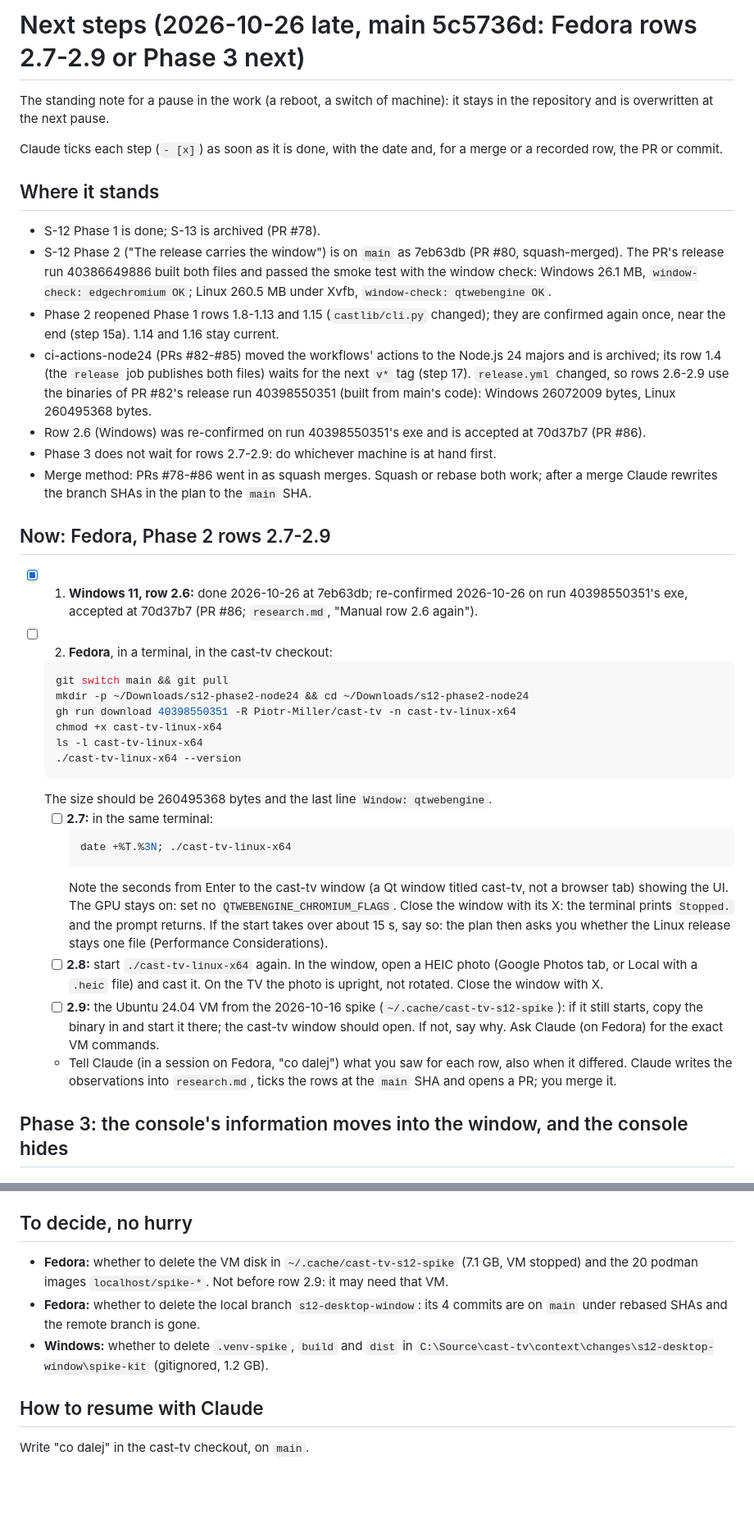
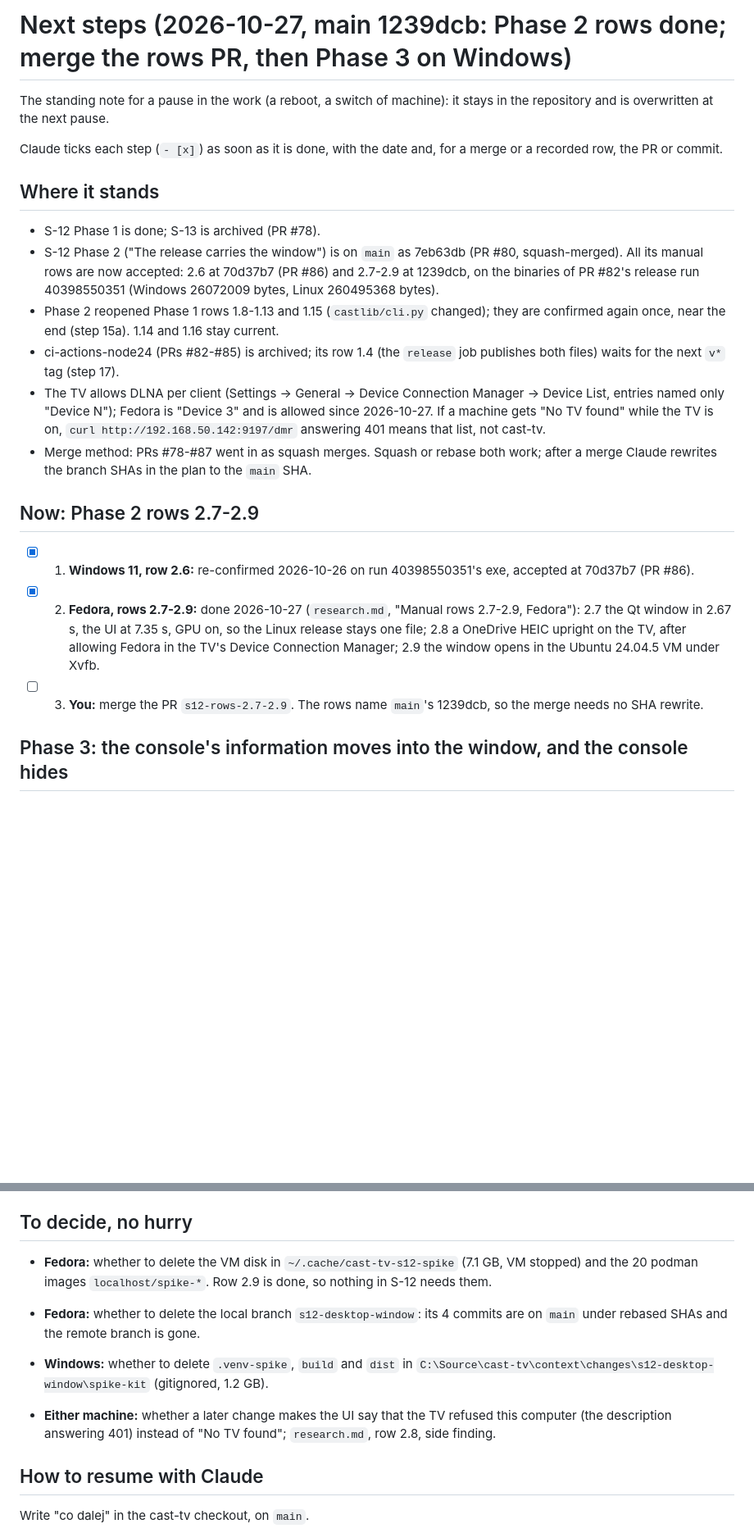
Before and after one commit to Piotr-Miller/cast-tv, a Markdown page: temp_steps.md, 2 parts joined by grey strips. Shown at 82% size. Drawn GitHub-style; blank space fills up the shorter version.

Commit message:
chore(s12-desktop-window): rows 2.7-2.9 accepted on Fedora and the Ubuntu VM (#88)
* chore(s12-desktop-window): rows 2.7-2.9 accepted on Fedora and the Ubuntu VM

Row 2.7: the release binary of run 40398550351 opens its Qt window in
2.67 s with the UI at 7.35 s, GPU on; the Linux release stays one file.
Row 2.8: a OneDrive HEIC cast through the window shows upright, after the
TV's Device Connection Manager was set to allow this Fedora laptop (its
DLNA description had answered 401). Row 2.9: the binary opens its window
in the Ubuntu 24.04.5 VM under Xvfb. temp_steps.md moves on to the merge.

Co-Authored-By: Claude Opus 5.5 <noreply@anthropic.com>

* docs(s12-desktop-window): the 701 seen after row 2.8's cast

Co-Authored-By: Claude Opus 5.5 <noreply@anthropic.com>

* docs(s12-desktop-window): the second cast after row 2.8 was a second press

Co-Authored-By: Claude Opus 5.5 <noreply@anthropic.com>

---------

Co-authored-by: Claude Opus 5.5 <noreply@anthropic.com>

````diff
--- a/temp_steps.md
+++ b/temp_steps.md
@@ -1,4 +1,4 @@
-# Next steps (2026-10-26 late, main 5c5736d: Fedora rows 2.7-2.9 or Phase 3 next)
+# Next steps (2026-10-27, main 1239dcb: Phase 2 rows done; merge the rows PR, then Phase 3 on Windows)
 
 The standing note for a pause in the work (a reboot, a switch of machine): it stays in the
 repository and is overwritten at the next pause.
@@ -10,52 +10,29 @@ recorded row, the PR or commit.
 
 - S-12 Phase 1 is done; S-13 is archived (PR #78).
 - S-12 Phase 2 ("The release carries the window") is on `main` as 7eb63db (PR #80, squash-merged).
-  The PR's release run 40386649886 built both files and passed the smoke test with the window
-  check: Windows 26.1 MB, `window-check: edgechromium OK`; Linux 260.5 MB under Xvfb,
-  `window-check: qtwebengine OK`.
+  All its manual rows are now accepted: 2.6 at 70d37b7 (PR #86) and 2.7-2.9 at 1239dcb, on the
+  binaries of PR #82's release run 40398550351 (Windows 26072009 bytes, Linux 260495368 bytes).
 - Phase 2 reopened Phase 1 rows 1.8-1.13 and 1.15 (`castlib/cli.py` changed); they are confirmed
   again once, near the end (step 15a). 1.14 and 1.16 stay current.
-- ci-actions-node24 (PRs #82-#85) moved the workflows' actions to the Node.js 24 majors and is
-  archived; its row 1.4 (the `release` job publishes both files) waits for the next `v*` tag
-  (step 17). `release.yml` changed, so rows 2.6-2.9 use the binaries of PR #82's release run
-  40398550351 (built from main's code): Windows 26072009 bytes, Linux 260495368 bytes.
-- Row 2.6 (Windows) was re-confirmed on run 40398550351's exe and is accepted at 70d37b7 (PR #86).
-- Phase 3 does not wait for rows 2.7-2.9: do whichever machine is at hand first.
-- Merge method: PRs #78-#86 went in as squash merges. Squash or rebase both work; after a merge
+- ci-actions-node24 (PRs #82-#85) is archived; its row 1.4 (the `release` job publishes both files)
+  waits for the next `v*` tag (step 17).
+- The TV allows DLNA per client (Settings → General → Device Connection Manager → Device List,
+  entries named only "Device N"); Fedora is "Device 3" and is allowed since 2026-10-27. If a
+  machine gets "No TV found" while the TV is on, `curl http://192.168.50.142:9197/dmr` answering
+  401 means that list, not cast-tv.
+- Merge method: PRs #78-#87 went in as squash merges. Squash or rebase both work; after a merge
   Claude rewrites the branch SHAs in the plan to the `main` SHA.
 
-## Now: Fedora, Phase 2 rows 2.7-2.9
+## Now: Phase 2 rows 2.7-2.9
 
-- [x] 1. **Windows 11, row 2.6:** done 2026-10-26 at 7eb63db; re-confirmed 2026-10-26 on run
-   40398550351's exe, accepted at 70d37b7 (PR #86; `research.md`, "Manual row 2.6 again").
-- [ ] 2. **Fedora**, in a terminal, in the cast-tv checkout:
-   ```bash
-   git switch main && git pull
-   mkdir -p ~/Downloads/s12-phase2-node24 && cd ~/Downloads/s12-phase2-node24
-   gh run download 40398550351 -R Piotr-Miller/cast-tv -n cast-tv-linux-x64
-   chmod +x cast-tv-linux-x64
-   ls -l cast-tv-linux-x64
-   ./cast-tv-linux-x64 --version
-   ```
-   The size should be 260495368 bytes and the last line `Window: qtwebengine`.
-   - [ ] **2.7:** in the same terminal:
-     ```bash
-     date +%T.%3N; ./cast-tv-linux-x64
-     ```
-     Note the seconds from Enter to the cast-tv window (a Qt window titled cast-tv, not a browser
-     tab) showing the UI. The GPU stays on: set no `QTWEBENGINE_CHROMIUM_FLAGS`. Close the window with
-     its X: the terminal prints `Stopped.` and the prompt returns. If the start takes over about
-     15 s, say so: the plan then asks you whether the Linux release stays one file (Performance
-     Considerations).
-   - [ ] **2.8:** start `./cast-tv-linux-x64` again. In the window, open a HEIC photo (Google Photos
-     tab, or Local with a `.heic` file) and cast it. On the TV the photo is upright, not rotated.
-     Close the window with X.
-   - [ ] **2.9:** the Ubuntu 24.04 VM from the 2026-10-16 spike (`~/.cache/cast-tv-s12-spike`): if
-     it still starts, copy the binary in and start it there; the cast-tv window should open. If not,
-     say why. Ask Claude (on Fedora) for the exact VM commands.
-   - Tell Claude (in a session on Fedora, "co dalej") what you saw for each row, also when it
-     differed. Claude writes the observations into `research.md`, ticks the rows at the `main` SHA
-     and opens a PR; you merge it.
+- [x] 1. **Windows 11, row 2.6:** re-confirmed 2026-10-26 on run 40398550351's exe, accepted at
+   70d37b7 (PR #86).
+- [x] 2. **Fedora, rows 2.7-2.9:** done 2026-10-27 (`research.md`, "Manual rows 2.7-2.9, Fedora"):
+   2.7 the Qt window in 2.67 s, the UI at 7.35 s, GPU on, so the Linux release stays one file;
+   2.8 a OneDrive HEIC upright on the TV, after allowing Fedora in the TV's Device Connection
+   Manager; 2.9 the window opens in the Ubuntu 24.04.5 VM under Xvfb.
+- [ ] 3. **You:** merge the PR `s12-rows-2.7-2.9`. The rows name `main`'s 1239dcb, so the merge
+   needs no SHA rewrite.
 
 ## Phase 3: the console's information moves into the window, and the console hides
 
@@ -108,12 +85,15 @@ recorded row, the PR or commit.
 ## To decide, no hurry
 
 - **Fedora:** whether to delete the VM disk in `~/.cache/cast-tv-s12-spike` (7.1 GB, VM stopped)
-  and the 20 podman images `localhost/spike-*`. Not before row 2.9: it may need that VM.
+  and the 20 podman images `localhost/spike-*`. Row 2.9 is done, so nothing in S-12 needs them.
 - **Fedora:** whether to delete the local branch `s12-desktop-window`: its 4 commits are on `main`
   under rebased SHAs and the remote branch is gone.
 - **Windows:** whether to delete `.venv-spike`, `build` and `dist` in
   `C:\Source\cast-tv\context\changes\s12-desktop-window\spike-kit` (gitignored, 1.2 GB).
 
+- **Either machine:** whether a later change makes the UI say that the TV refused this computer
+  (the description answering 401) instead of "No TV found"; `research.md`, row 2.8, side finding.
+
 ## How to resume with Claude
 
 Write "co dalej" in the cast-tv checkout, on `main`.
````
Also changed, not shown: 2 other files.
